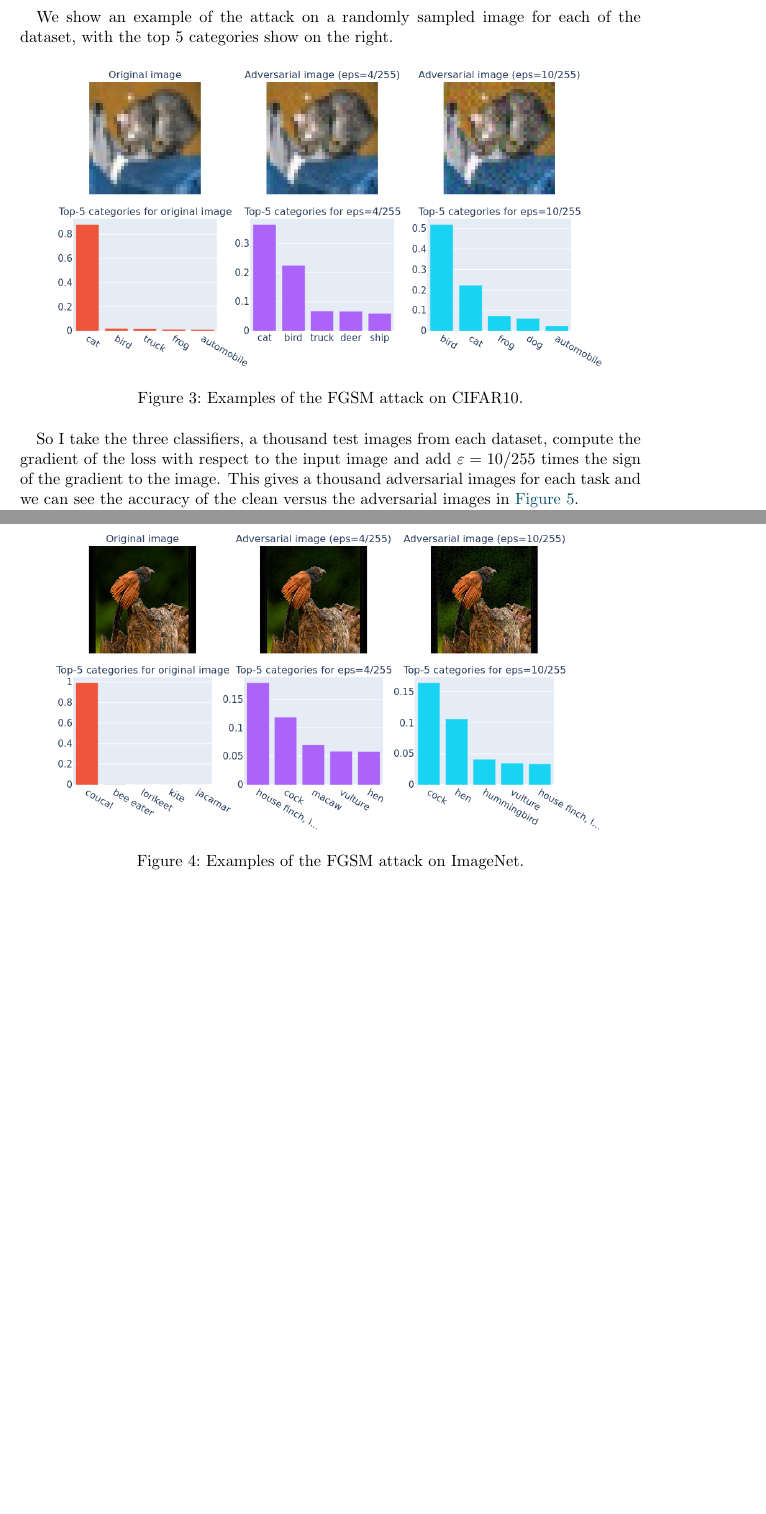
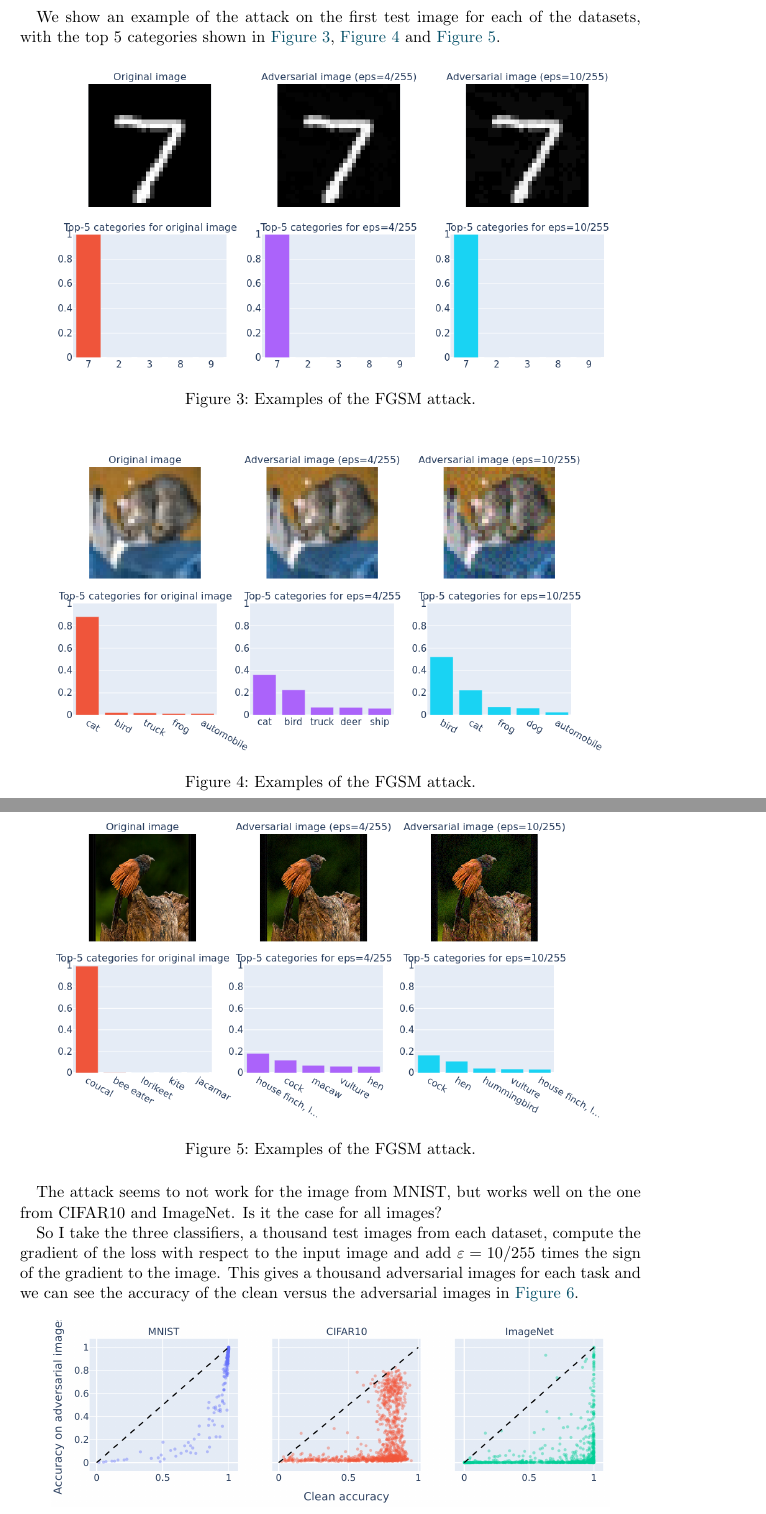
Before and after one commit to ddorn/autoencoder-attacks, a LaTeX document (projet.tex): two parts of pages 7 and 8 of 13 before the commit and two parts of pages 7 and 8 of 14 after it, joined at a grey line, cut so that both start at the same text, the shorter picture padded with empty space. Compiled offline with pdfLaTeX.

Commit message:
finish FSGM

```diff
--- a/projet.tex
+++ b/projet.tex
@@ -141,23 +141,36 @@ It is defined as follows.
   and $\epsilon$ is the desired $l_\infty$ norm of the perturbation.
 \end{definition}
 
-We show an example of the attack on a randomly sampled image for each of the
-dataset, with the top 5 categories show on the right.
+We show an example of the attack on the first test image for each of the
+datasets, with the top 5 categories shown in
+\autoref{fig:fgsm_examples_mnist}, \autoref{fig:fgsm_examples_cifar10}
+and \autoref{fig:fgsm_examples_imagenet}.
 
-\begin{figure}[h]
+% A full page for the figure below, without page numbers
+\begin{figure}[H]
+  \centering
+  \includegraphics[width=0.9\textwidth]{images/fgsm_example_MNIST.png}
+  \caption{Examples of the FGSM attack.}
+  \label{fig:fgsm_examples_mnist}
+\end{figure}
+
+\begin{figure}[H]
   \centering
   \includegraphics[width=0.9\textwidth]{images/fgsm_example_CIFAR10.png}
-  \caption{Examples of the FGSM attack on CIFAR10.}
+  \caption{Examples of the FGSM attack.}
   \label{fig:fgsm_examples_cifar10}
 \end{figure}
 
-\begin{figure}[h]
+\begin{figure}[H]
   \centering
   \includegraphics[width=0.9\textwidth]{images/fgsm_example_ImageNet.png}
-  \caption{Examples of the FGSM attack on ImageNet.}
+  \caption{Examples of the FGSM attack.}
   \label{fig:fgsm_examples_imagenet}
 \end{figure}
 
+The attack seems to not work for the image from MNIST, but works well
+on the one from CIFAR10 and ImageNet.
+Is it the case for all images?
 
 So I take the three classifiers, a thousand test images from each dataset,
 compute the gradient of the loss with respect to the input image
```
Also changed, not shown: bibliography.bib (+16 -0 lines), Makefile, images/fgsm_example_CIFAR10.png, images/fgsm_example_ImageNet.png, images/fgsm_example_MNIST.png (added), images/fgsm_strength.png, out/projet.pdf, projet.tex (29 more changed lines).
